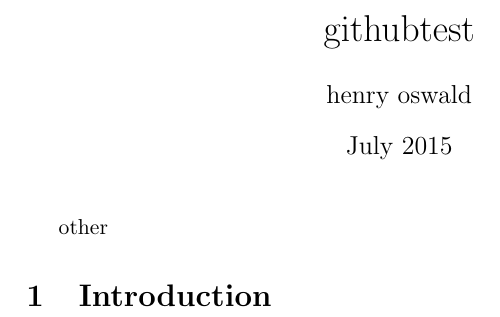
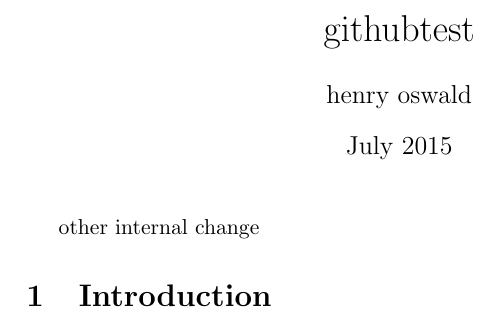
Before and after one commit to henryoswald/githubtest, a LaTeX document (main.tex): part of the page, cut so that both start at the same text. Compiled offline with pdfLaTeX.

Commit message:
Update main.tex

```diff
--- a/main.tex
+++ b/main.tex
@@ -9,6 +9,8 @@
 
 \maketitle
 other
+internal change
+
 \section{Introduction}
 
 \end{document}
```
